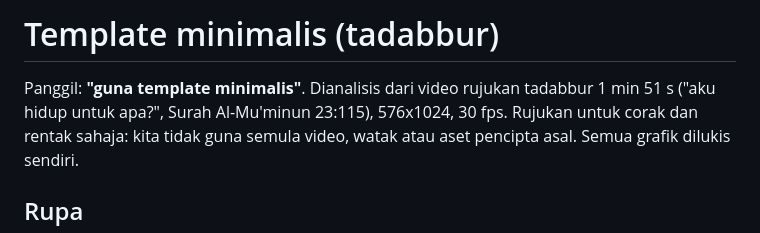
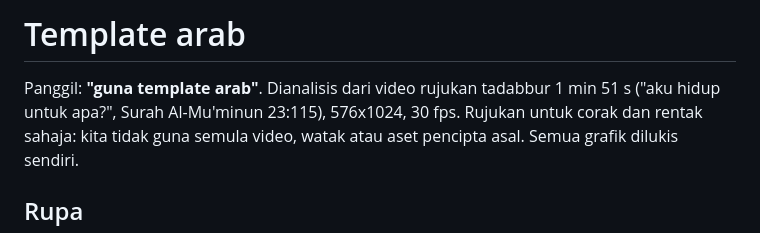
Before and after one commit to nazbaek-cpu/Claude-2, a Markdown page: cinematik-affiliate/styles/template-arab.md, the part around the change. GitHub-like rendering.

```diff
--- a/cinematik-affiliate/styles/template-minimalis.md
+++ b/cinematik-affiliate/styles/template-arab.md
@@ -1,6 +1,6 @@
-# Template minimalis (tadabbur)
+# Template arab
 
-Panggil: **"guna template minimalis"**. Dianalisis dari video rujukan tadabbur 1 min 51 s ("aku hidup untuk apa?",
+Panggil: **"guna template arab"**. Dianalisis dari video rujukan tadabbur 1 min 51 s ("aku hidup untuk apa?",
 Surah Al-Mu'minun 23:115), 576x1024, 30 fps. Rujukan untuk corak dan rentak sahaja: kita tidak guna semula video,
 watak atau aset pencipta asal. Semua grafik dilukis sendiri.
 
```
Also changed, not shown: cinematik-affiliate/README.md (+1 -1 lines).
